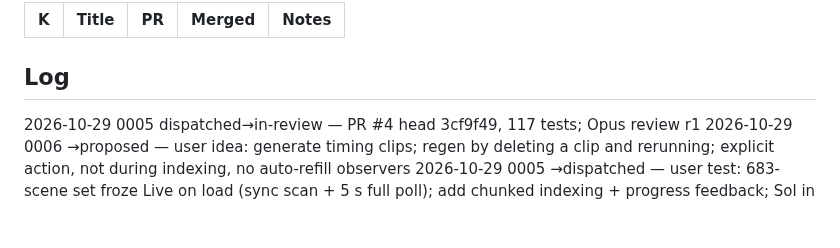
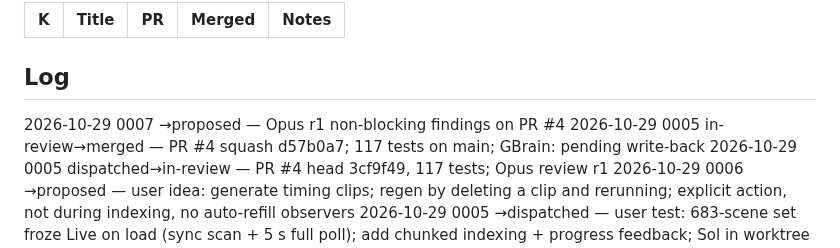
Before and after one commit to pepperhorn/ableton-control, a Markdown page: docs/wip/LEDGER.md, the part around one of its changes. Drawn GitHub-style; blank space fills up the shorter version.

Commit message:
docs: 0005 merged; file 0007 review follow-ups
Co-Authored-By: Claude Opus 5.5 <noreply@anthropic.com>

```diff
--- a/docs/wip/LEDGER.md
+++ b/docs/wip/LEDGER.md
@@ -23,6 +24,8 @@ Next ID: 0007
 
 ## Log
 <!-- One line per status change, newest first: YYYY-MM-DD NNNN old→new — note -->
+2026-10-29 0007 →proposed — Opus r1 non-blocking findings on PR #4
+2026-10-29 0005 in-review→merged — PR #4 squash d57b0a7; 117 tests on main; GBrain: pending write-back
 2026-10-29 0005 dispatched→in-review — PR #4 head 3cf9f49, 117 tests; Opus review r1
 2026-10-29 0006 →proposed — user idea: generate timing clips; regen by deleting a clip and rerunning; explicit action, not during indexing, no auto-refill observers
 2026-10-29 0005 →dispatched — user test: 683-scene set froze Live on load (sync scan + 5 s full poll); add chunked indexing + progress feedback; Sol in worktree
```
Also changed, not shown: other parts of docs/wip/LEDGER.md (+3 -2 lines), docs/handoffs/2026-10-29-0005-large-set-performance--lead-to-codex.md (+1 -1 lines).
